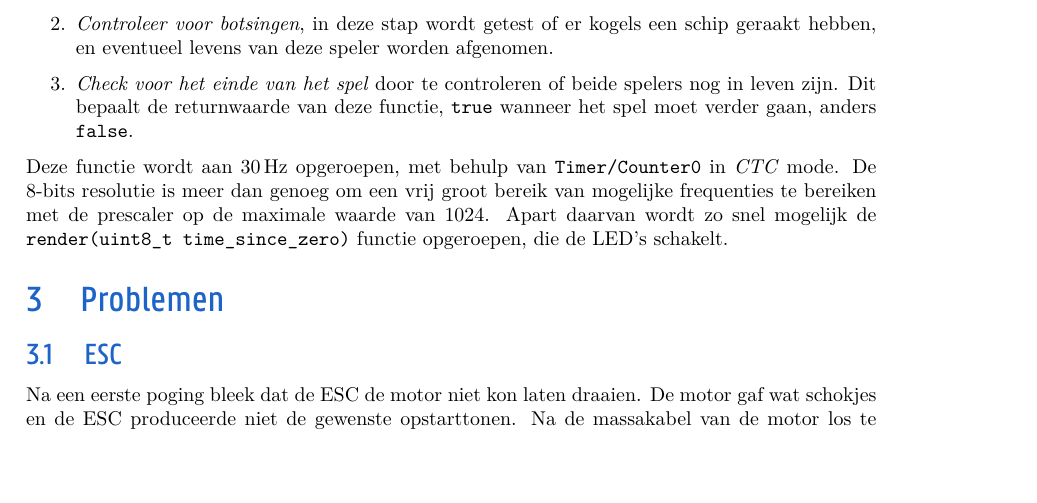
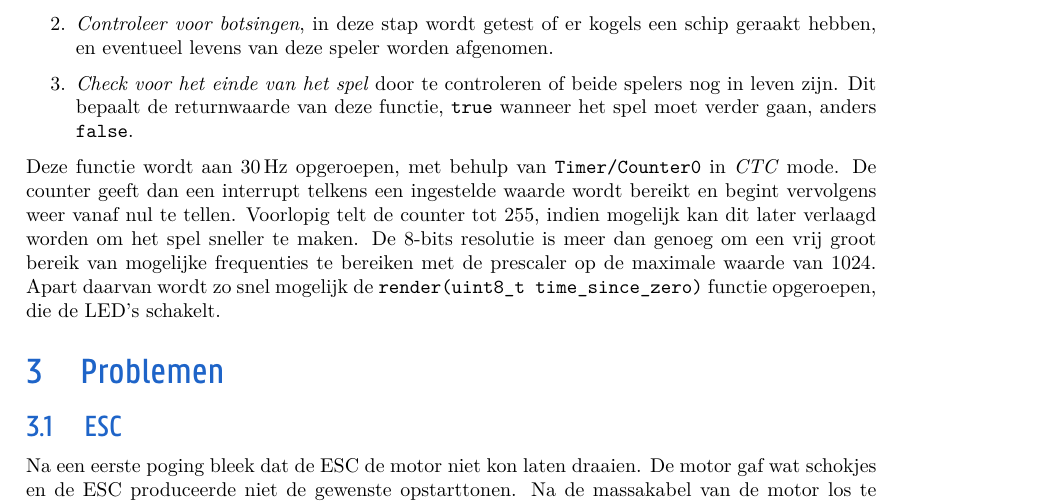
Before and after one commit to Epse/MCU_Project_PlanetFight, a LaTeX document (verslag/verslag.tex): part of page 7 of 8, cut so that both start at the same text, the shorter picture padded with empty space. The pictures show the PDF file verslag/verslag.pdf that the author committed with the source.

Commit message:
Meer info over counter voor interrupt tick

```diff
--- a/verslag/verslag.tex
+++ b/verslag/verslag.tex
@@ -275,7 +275,11 @@ opgeroepen, deze voert enkele stappen uit:
 \end{enumerate}
 
 Deze functie wordt aan \SI{30}{\hertz} opgeroepen, met behulp van
-\texttt{Timer/Counter0} in \emph{CTC} mode. De 8-bits resolutie is meer dan genoeg om een vrij
+\texttt{Timer/Counter0} in \emph{CTC} mode. De counter geeft dan een interrupt
+telkens een ingestelde waarde wordt bereikt en begint vervolgens weer vanaf nul
+te tellen. Voorlopig telt de counter tot \num{255}, indien mogelijk kan dit
+later verlaagd worden om het spel sneller te maken.
+De 8-bits resolutie is meer dan genoeg om een vrij
 groot bereik van mogelijke frequenties te bereiken met de prescaler op de
 maximale waarde van $1024$.
 Apart daarvan wordt zo snel mogelijk de §render(uint8_t time_since_zero)§
```
Also changed, not shown: verslag/verslag.pdf.
